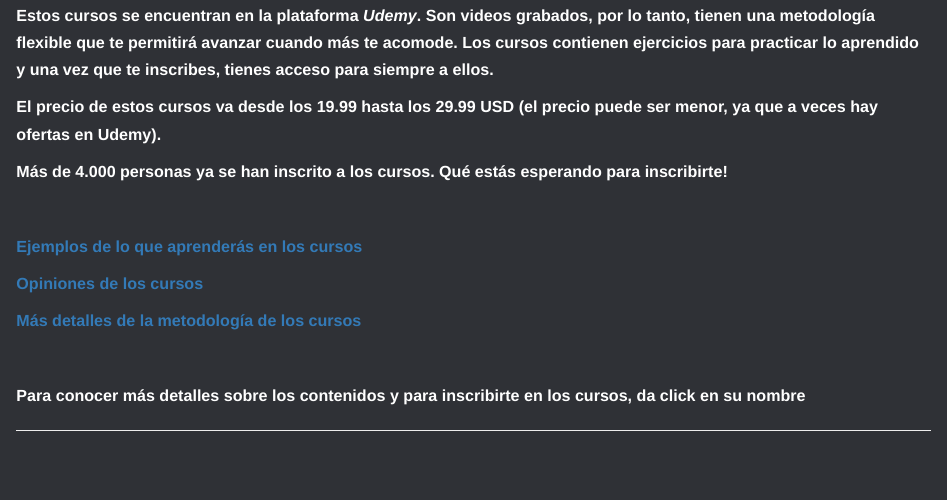
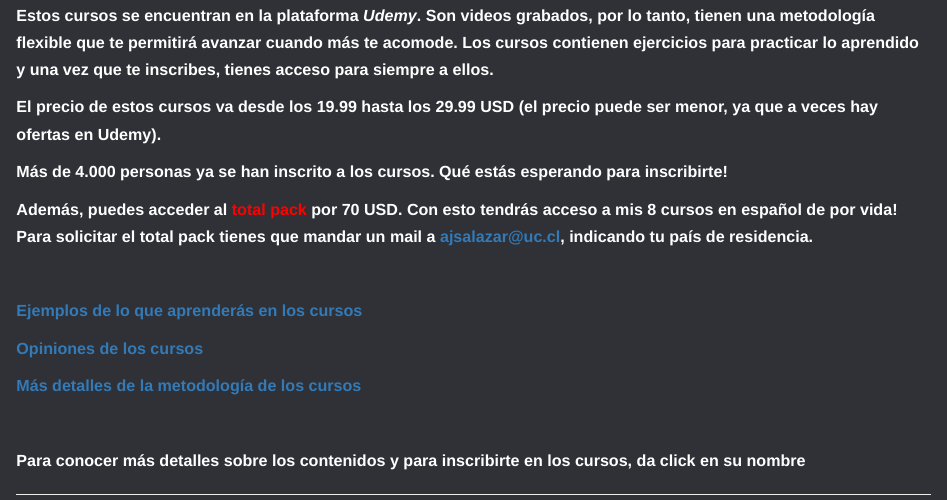
Before and after one commit to geostyle/geostyle.github.io, an R Markdown document (cursos.Rmd): the page in a window 1100 px wide, from 200 px down. The pictures show the output file cursos.html that the author committed with the source, opened offline; library style sheets and scripts come from the installed R packages.

Commit message:
agregué info sobre el total pack

```diff
--- a/cursos.Rmd
+++ b/cursos.Rmd
@@ -22,6 +22,9 @@ knitr::opts_chunk$set(echo = TRUE)
 <strong>El precio de estos cursos va desde los 19.99 hasta los 29.99 USD</strong> (el precio puede ser menor, ya que a veces hay ofertas en Udemy). </p>
 
 <p> <strong>Más de 4.000 personas ya se han inscrito a los cursos.</strong> Qué estás esperando para inscribirte! </p>
+
+<p> Además, puedes acceder al [total pack]{style="color:red"} por 70 USD. Con esto tendrás acceso a mis 8 cursos en español de por vida! Para solicitar el total pack tienes que mandar un mail a ajsalazar@uc.cl, indicando tu país de residencia.</p>
+
 
 <br>
 
```
Also changed, not shown: cursos.html, ejemplos.html.
